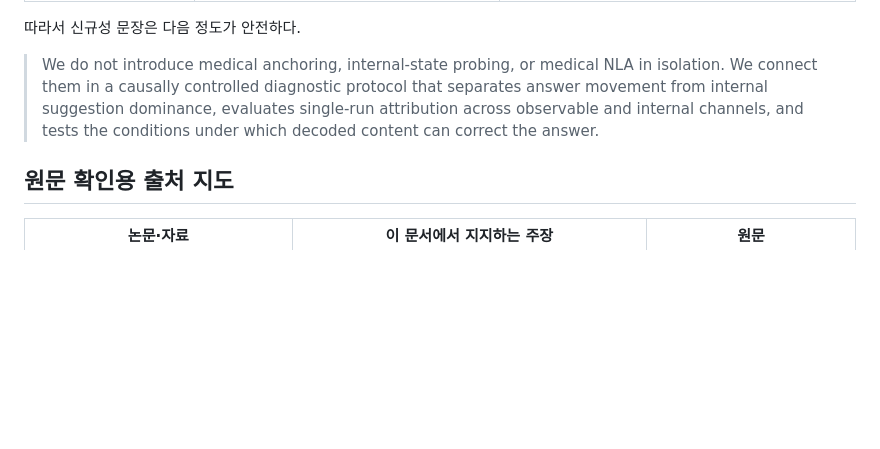
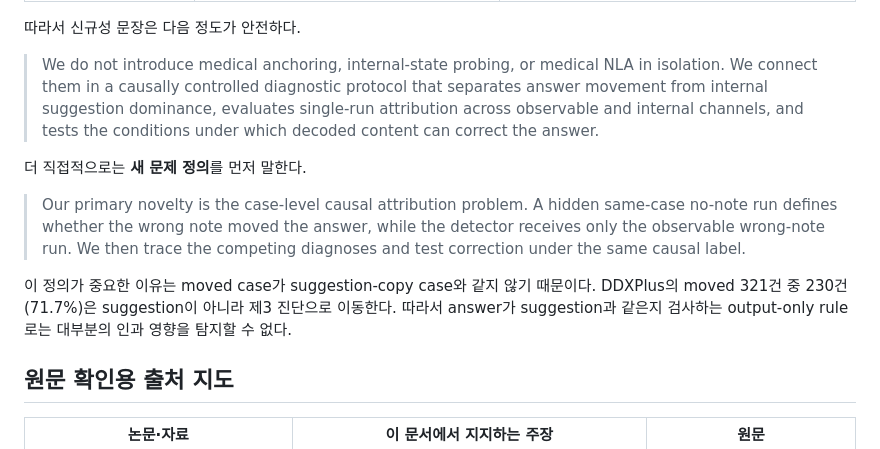
Before and after one commit to 0914eagle/medical_nla, a Markdown page: docs/paper/draft_introduction_2026-08-25.md, the part around the change. GitHub-like rendering; blank space fills up the shorter version.

```diff
--- a/docs/paper/draft_introduction_2026-08-25.md
+++ b/docs/paper/draft_introduction_2026-08-25.md
@@ -149,6 +149,18 @@ the same internal trajectory claim.
 > single-run attribution across observable and internal channels, and tests the
 > conditions under which decoded content can correct the answer.
 
+더 직접적으로는 **새 문제 정의**를 먼저 말한다.
+
+> Our primary novelty is the case-level causal attribution problem. A hidden
+> same-case no-note run defines whether the wrong note moved the answer, while
+> the detector receives only the observable wrong-note run. We then trace the
+> competing diagnoses and test correction under the same causal label.
+
+이 정의가 중요한 이유는 moved case가 suggestion-copy case와 같지 않기 때문이다.
+DDXPlus의 moved 321건 중 230건(71.7%)은 suggestion이 아니라 제3 진단으로
+이동한다. 따라서 answer가 suggestion과 같은지 검사하는 output-only rule로는
+대부분의 인과 영향을 탐지할 수 없다.
+
 ## 원문 확인용 출처 지도
 
 | 논문·자료 | 이 문서에서 지지하는 주장 | 원문 |
```
Also changed, not shown: docs/paper/paper_outline_2026-08-24.md (+14 -0 lines), docs/professor/paper_presentation_full_2026-08-25.md (+64 -10 lines).
